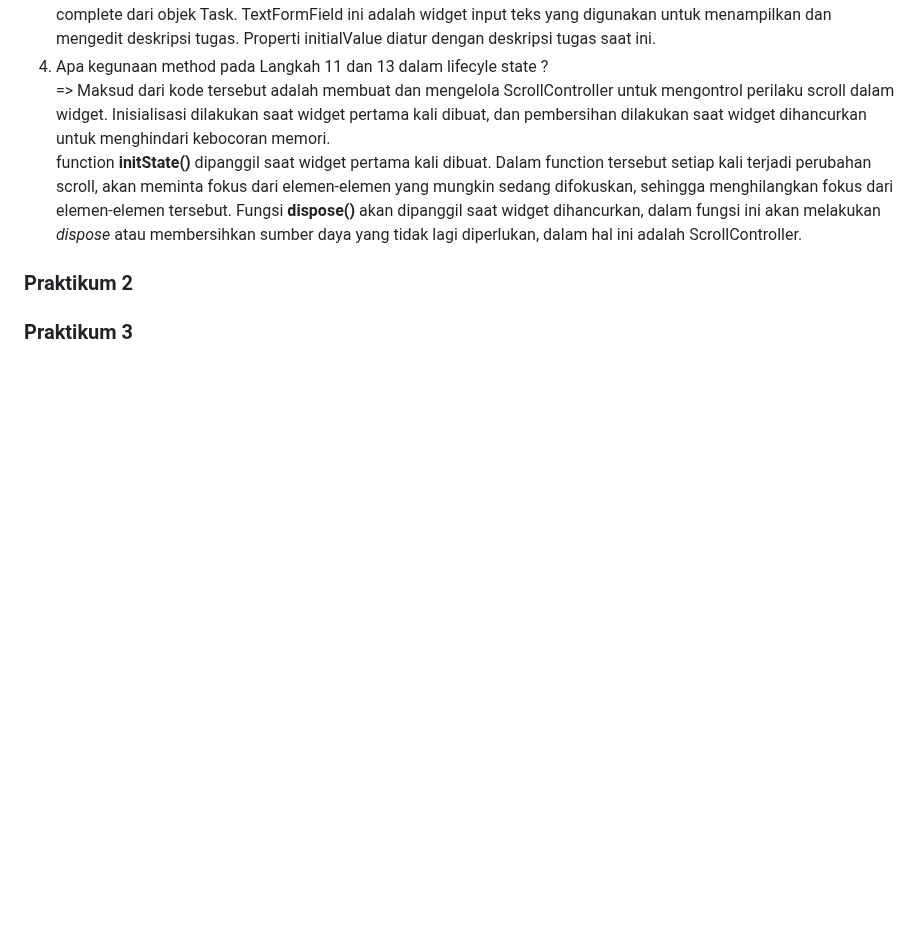
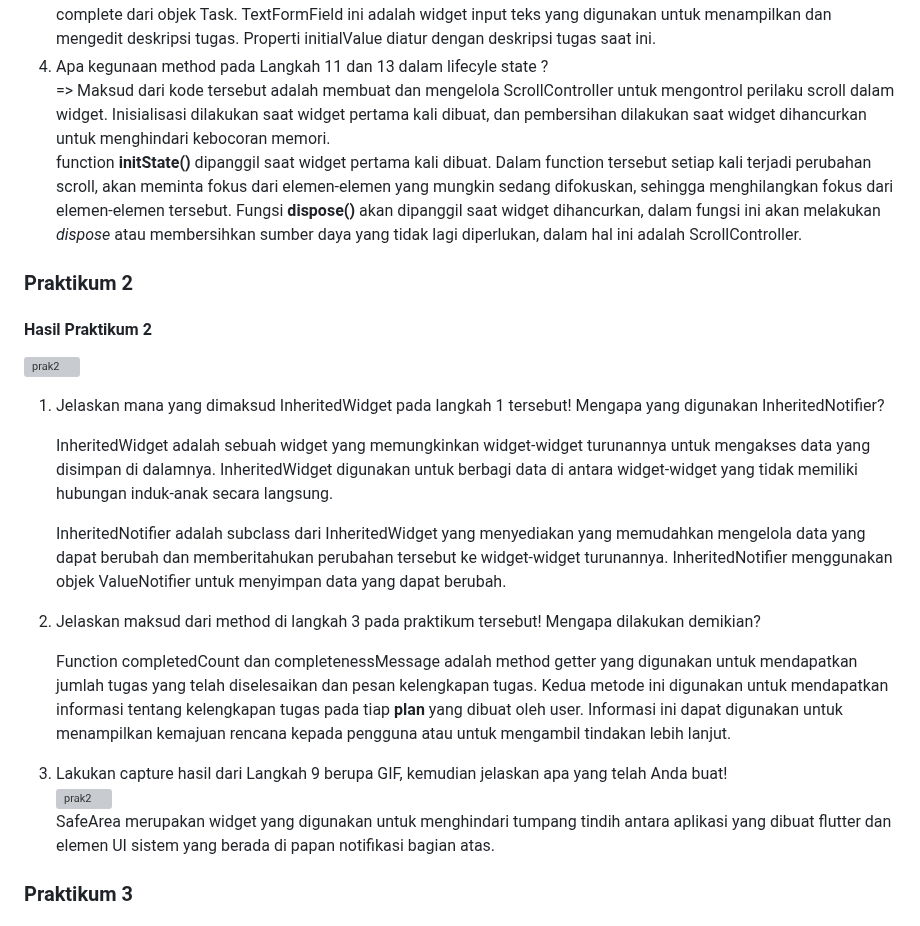
Before and after one commit to ilhamydn17/2141720091-mobile-2023, a Markdown page: week-11/readme.md, the part around one of its changes. GitHub-like rendering; blank space fills up the shorter version; grey boxes are pictures that could not be loaded.

```diff
--- a/week-11/readme.md
+++ b/week-11/readme.md
@@ -17,4 +17,18 @@ Pada hasil praktikum 1, yaitu membuat aplikasi sederhana untuk membuat todo-list
   => Maksud dari kode tersebut adalah membuat dan mengelola ScrollController untuk mengontrol perilaku scroll dalam widget. Inisialisasi dilakukan saat widget pertama kali dibuat, dan pembersihan dilakukan saat widget dihancurkan untuk menghindari kebocoran memori. <br>
     function **initState()** dipanggil saat widget pertama kali dibuat. Dalam function tersebut setiap kali terjadi perubahan scroll, akan meminta fokus dari elemen-elemen yang mungkin sedang difokuskan, sehingga menghilangkan fokus dari elemen-elemen tersebut. Fungsi **dispose()** akan dipanggil saat widget dihancurkan, dalam fungsi ini akan melakukan _dispose_  atau membersihkan sumber daya yang tidak lagi diperlukan, dalam hal ini adalah ScrollController.
 ### Praktikum 2
+#### Hasil Praktikum 2
+![prak2](https://github.com/ilhamydn17/2141720091-mobile-2023/assets/88663672/9437b73f-3618-4592-9012-54e890996b03)
+1. Jelaskan mana yang dimaksud InheritedWidget pada langkah 1 tersebut! Mengapa yang digunakan InheritedNotifier?
+
+   InheritedWidget adalah sebuah widget yang memungkinkan widget-widget turunannya untuk mengakses data yang disimpan di dalamnya. InheritedWidget digunakan untuk berbagi data di antara widget-widget yang tidak memiliki hubungan induk-anak secara langsung.
+
+   InheritedNotifier adalah subclass dari InheritedWidget yang menyediakan yang memudahkan mengelola data yang dapat berubah dan memberitahukan perubahan tersebut ke widget-widget turunannya. InheritedNotifier menggunakan objek ValueNotifier untuk menyimpan data yang dapat berubah.
+2. Jelaskan maksud dari method di langkah 3 pada praktikum tersebut! Mengapa dilakukan demikian?
+
+   Function completedCount dan completenessMessage adalah method getter yang digunakan untuk mendapatkan jumlah tugas yang telah diselesaikan dan pesan kelengkapan tugas. Kedua metode ini digunakan untuk mendapatkan informasi tentang kelengkapan tugas pada tiap **plan** yang dibuat oleh user. Informasi ini dapat digunakan untuk menampilkan kemajuan rencana kepada pengguna atau untuk mengambil tindakan lebih lanjut.
+3. Lakukan capture hasil dari Langkah 9 berupa GIF, kemudian jelaskan apa yang telah Anda buat! <br>
+   ![prak2](https://github.com/ilhamydn17/2141720091-mobile-2023/assets/88663672/9437b73f-3618-4592-9012-54e890996b03) <br>
+   SafeArea merupakan widget yang digunakan untuk menghindari tumpang tindih antara aplikasi yang dibuat flutter dan elemen UI sistem yang berada di papan notifikasi bagian atas.
+
 ### Praktikum 3
```
Also changed, not shown: other parts of week-11/readme.md (+2 -0 lines).
